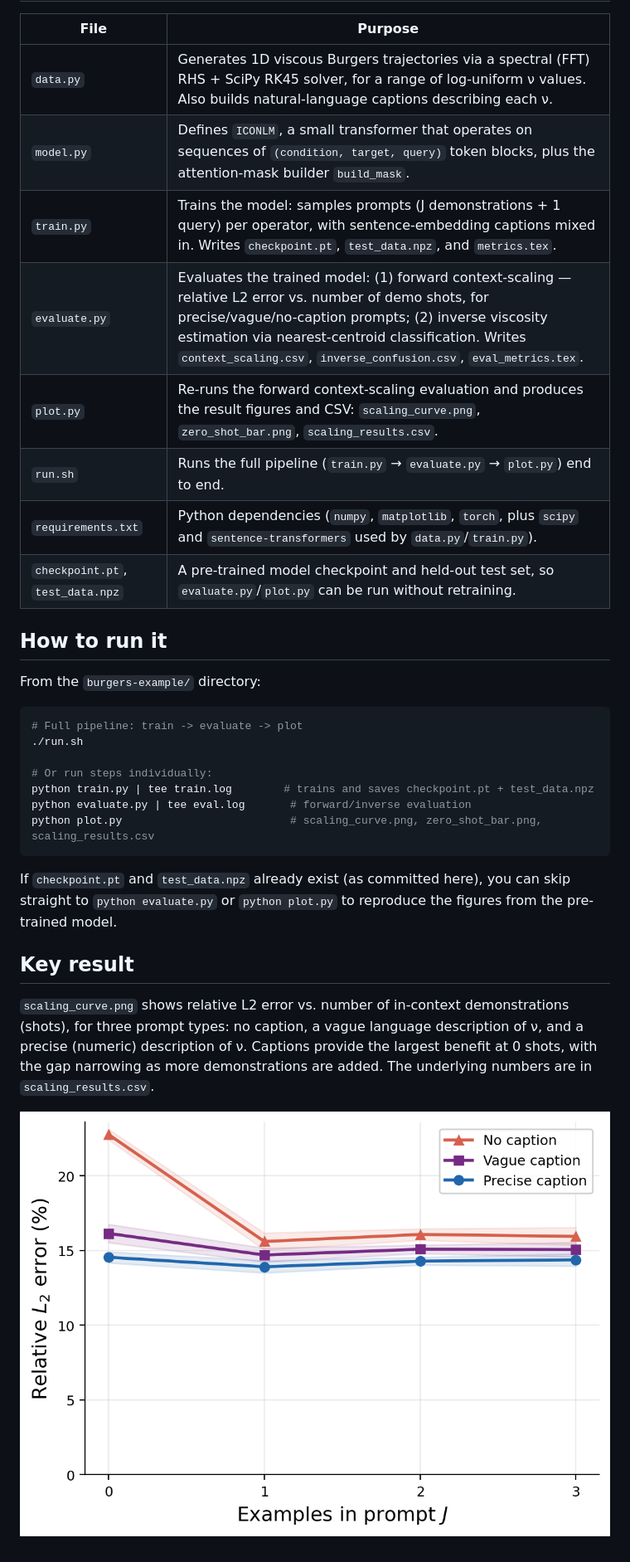
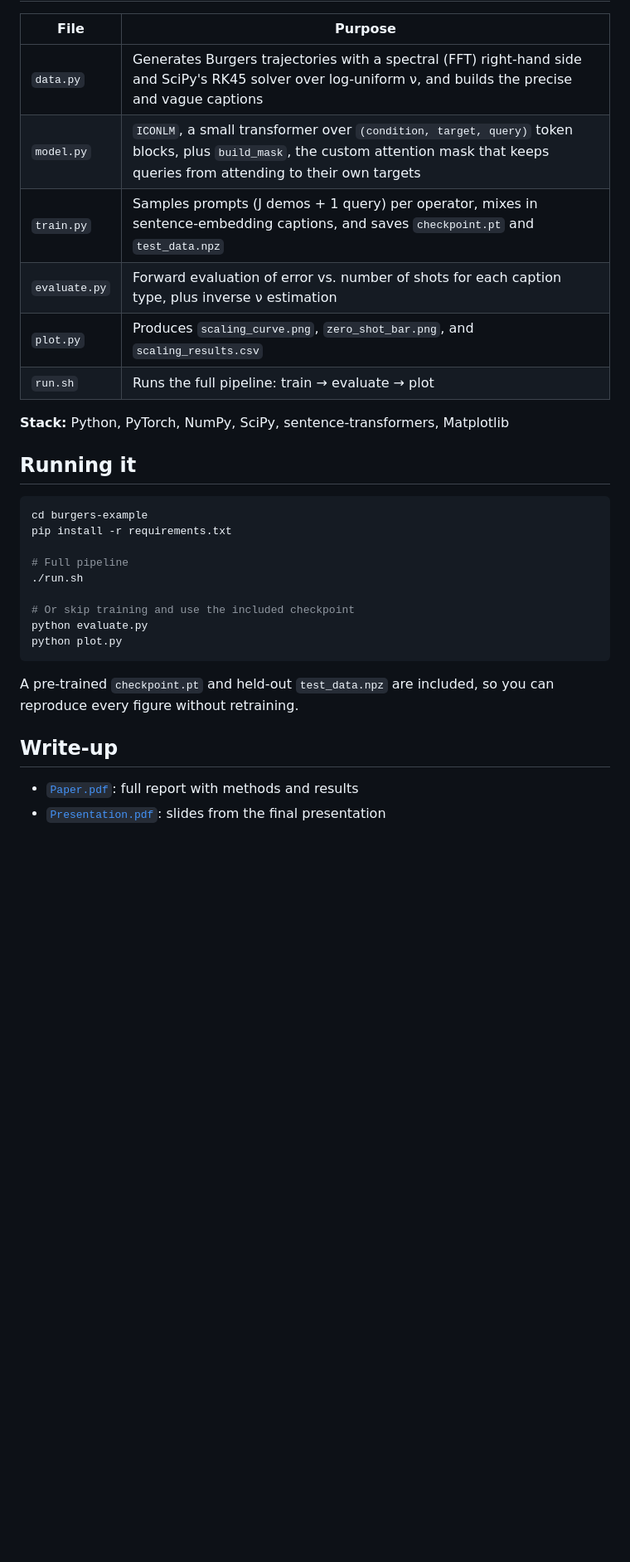
Before and after one commit to dhruvpatel-05/icon-lm-pde, a Markdown page: README.md, the part around one of its changes. Shown at 83% size. Drawn GitHub-style; blank space fills up the shorter version.

````diff
--- a/README.md
+++ b/README.md
@@ -27,40 +36,32 @@ All code lives in [`burgers-example/`](burgers-example/).
 
 | File | Purpose |
 |---|---|
-| `data.py` | Generates 1D viscous Burgers trajectories via a spectral (FFT) RHS + SciPy RK45 solver, for a range of log-uniform ν values. Also builds natural-language captions describing each ν. |
-| `model.py` | Defines `ICONLM`, a small transformer that operates on sequences of `(condition, target, query)` token blocks, plus the attention-mask builder `build_mask`. |
-| `train.py` | Trains the model: samples prompts (J demonstrations + 1 query) per operator, with sentence-embedding captions mixed in. Writes `checkpoint.pt`, `test_data.npz`, and `metrics.tex`. |
-| `evaluate.py` | Evaluates the trained model: (1) forward context-scaling — relative L2 error vs. number of demo shots, for precise/vague/no-caption prompts; (2) inverse viscosity estimation via nearest-centroid classification. Writes `context_scaling.csv`, `inverse_confusion.csv`, `eval_metrics.tex`. |
-| `plot.py` | Re-runs the forward context-scaling evaluation and produces the result figures and CSV: `scaling_curve.png`, `zero_shot_bar.png`, `scaling_results.csv`. |
-| `run.sh` | Runs the full pipeline (`train.py` → `evaluate.py` → `plot.py`) end to end. |
-| `requirements.txt` | Python dependencies (`numpy`, `matplotlib`, `torch`, plus `scipy` and `sentence-transformers` used by `data.py`/`train.py`). |
-| `checkpoint.pt`, `test_data.npz` | A pre-trained model checkpoint and held-out test set, so `evaluate.py`/`plot.py` can be run without retraining. |
+| `data.py` | Generates Burgers trajectories with a spectral (FFT) right-hand side and SciPy's RK45 solver over log-uniform ν, and builds the precise and vague captions |
+| `model.py` | `ICONLM`, a small transformer over `(condition, target, query)` token blocks, plus `build_mask`, the custom attention mask that keeps queries from attending to their own targets |
+| `train.py` | Samples prompts (J demos + 1 query) per operator, mixes in sentence-embedding captions, and saves `checkpoint.pt` and `test_data.npz` |
+| `evaluate.py` | Forward evaluation of error vs. number of shots for each caption type, plus inverse ν estimation |
+| `plot.py` | Produces `scaling_curve.png`, `zero_shot_bar.png`, and `scaling_results.csv` |
+| `run.sh` | Runs the full pipeline: train → evaluate → plot |
 
-## How to run it
+**Stack:** Python, PyTorch, NumPy, SciPy, sentence-transformers, Matplotlib
 
-From the `burgers-example/` directory:
+## Running it
 
 ```bash
-# Full pipeline: train -> evaluate -> plot
+cd burgers-example
+pip install -r requirements.txt
+
+# Full pipeline
 ./run.sh
 
-# Or run steps individually:
-python train.py | tee train.log        # trains and saves checkpoint.pt + test_data.npz
-python evaluate.py | tee eval.log       # forward/inverse evaluation
-python plot.py                          # scaling_curve.png, zero_shot_bar.png, scaling_results.csv
+# Or skip training and use the included checkpoint
+python evaluate.py
+python plot.py
 ```
 
-If `checkpoint.pt` and `test_data.npz` already exist (as committed here),
-you can skip straight to `python evaluate.py` or `python plot.py` to
-reproduce the figures from the pre-trained model.
+A pre-trained `checkpoint.pt` and held-out `test_data.npz` are included, so you can reproduce every figure without retraining.
 
-## Key result
+## Write-up
 
-`scaling_curve.png` shows relative L2 error vs. number of in-context
-demonstrations (shots), for three prompt types: no caption, a vague
-language description of ν, and a precise (numeric) description of ν.
-Captions provide the largest benefit at 0 shots, with the gap narrowing
-as more demonstrations are added. The underlying numbers are in
-`scaling_results.csv`.
-
-![scaling curve](burgers-example/scaling_curve.png)
+- [`Paper.pdf`](Paper.pdf): full report with methods and results
+- [`Presentation.pdf`](Presentation.pdf): slides from the final presentation
````
Also changed, not shown: other parts of README.md (+28 -19 lines).
